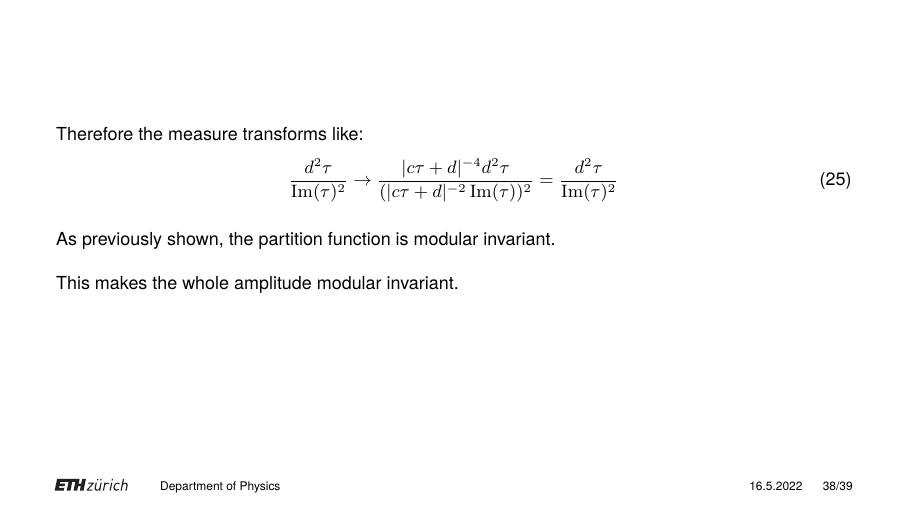
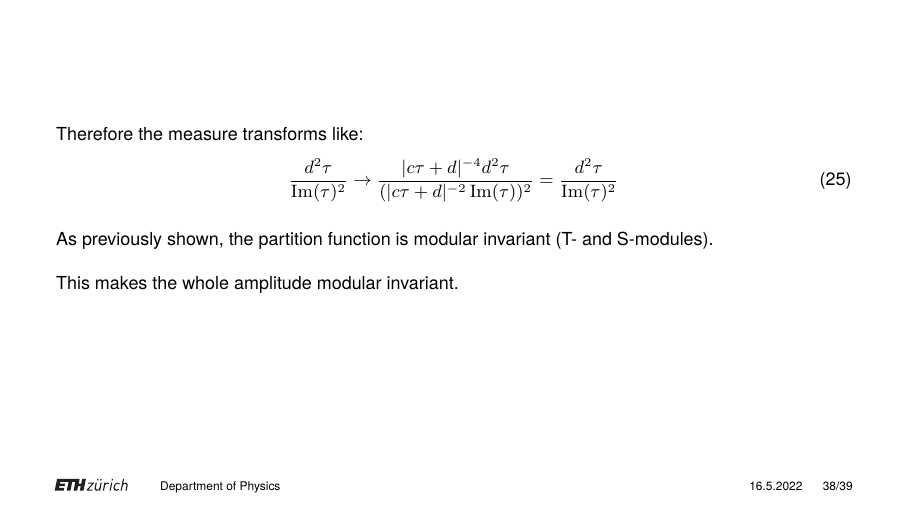
Before and after one commit to OTPS3141/ETH-pres, LaTeX slides (sample.tex): page 39 of 40. Compiled offline with pdfLaTeX.

Commit message:
update pres

```diff
--- a/sample.tex
+++ b/sample.tex
@@ -707,7 +707,7 @@
 		\frac{d^2\tau}{\Im(\tau)^2} \rightarrow \frac{|c\tau + d|^{-4}d^2\tau}{(|c\tau + d|^{-2}\Im(\tau))^2} = \frac{d^2\tau}{\Im(\tau)^2}
 	\end{equation}
 	\\~\\
-	As previously shown, the partition function is modular invariant.
+	As previously shown, the partition function is modular invariant (T- and S-modules).
 	\\~\\
 	This makes the whole amplitude modular invariant.
 \end{frame}
```
Also changed, not shown: sample.pdf, 1 other file.
